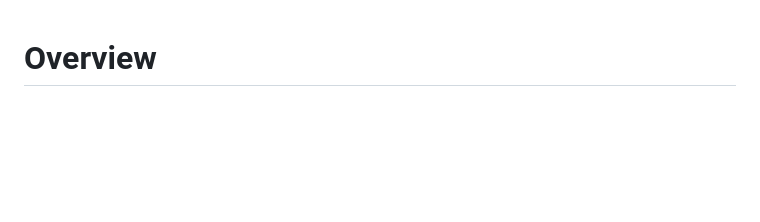
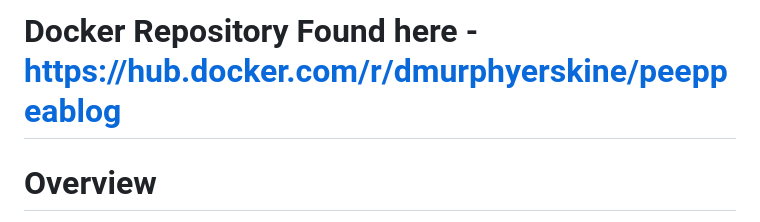
Before and after one commit to DrewErskine/PeepPeaStar, a Markdown page: README.md, the part around the change. Drawn GitHub-style; blank space fills up the shorter version.

```diff
--- a/README.md
+++ b/README.md
@@ -1,3 +1,6 @@
+# Docker Repository Found here - https://hub.docker.com/r/dmurphyerskine/peeppeablog
+
+
 # Overview
 PeepPeaStar is a Spring Boot application designed for managing blog content, user authentication, and character profiles. The application has a playful theme centered around "Peepville" characters, offering various features for users to explore blogs, characters, and other related content.
 
```
